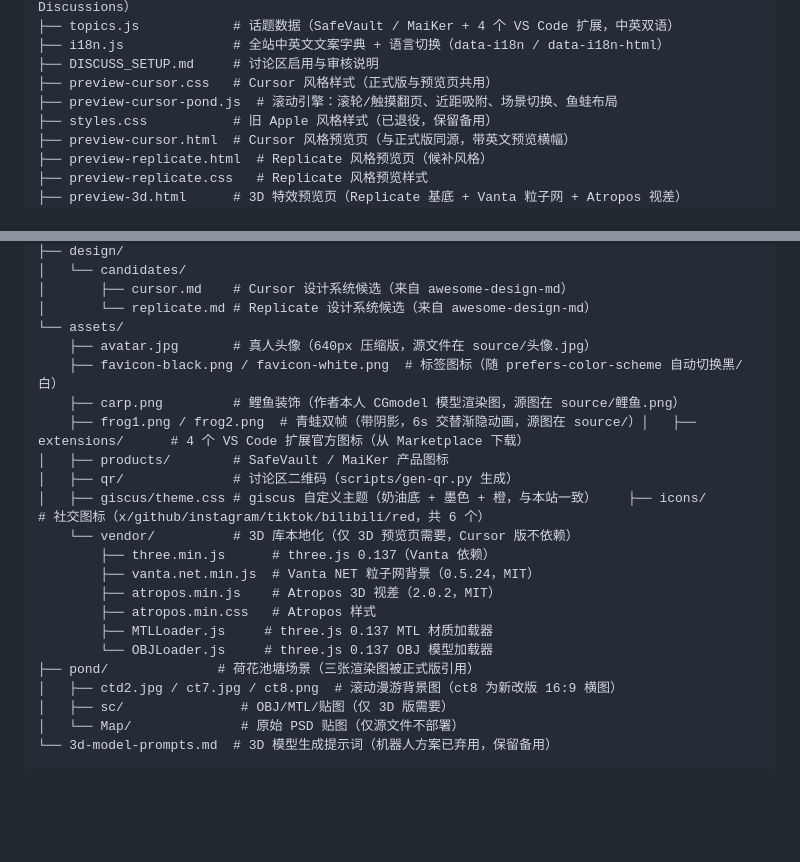
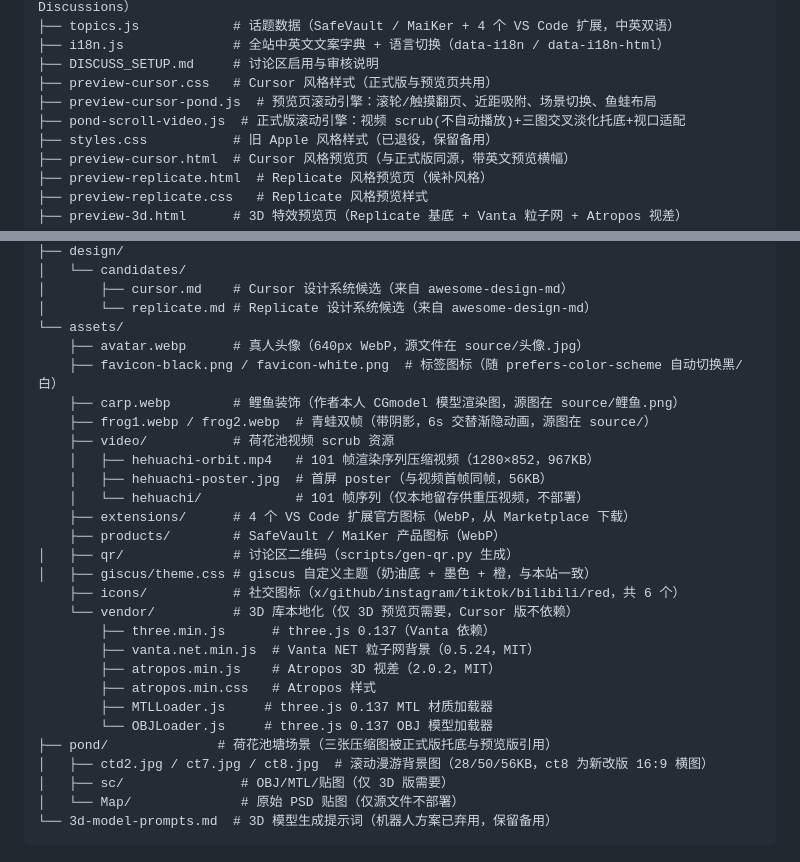
Before and after one commit to Gsaecy/hongyuguo.com, a Markdown page: README.md, 2 parts joined by grey strips. Drawn GitHub-style; blank space fills up the shorter version.

Commit message:
文档同步:README 目录树更新(WebP 资源/视频 scrub 引擎/托底三图/101帧序列不部署)、DISCUSS_SETUP 补充 giscus 主题 CORS 说明

```diff
--- a/README.md
+++ b/README.md
@@ -37,7 +37,8 @@ hongyuguo.com/
 ├── i18n.js              # 全站中英文文案字典 + 语言切换（data-i18n / data-i18n-html）
 ├── DISCUSS_SETUP.md     # 讨论区启用与审核说明
 ├── preview-cursor.css   # Cursor 风格样式（正式版与预览页共用）
-├── preview-cursor-pond.js  # 滚动引擎：滚轮/触摸翻页、近距吸附、场景切换、鱼蛙布局
+├── preview-cursor-pond.js  # 预览页滚动引擎：滚轮/触摸翻页、近距吸附、场景切换、鱼蛙布局
+├── pond-scroll-video.js  # 正式版滚动引擎：视频 scrub(不自动播放)+三图交叉淡化托底+视口适配
 ├── styles.css           # 旧 Apple 风格样式（已退役，保留备用）
 ├── preview-cursor.html  # Cursor 风格预览页（与正式版同源，带英文预览横幅）
 ├── preview-replicate.html  # Replicate 风格预览页（候补风格）
@@ -65,13 +66,19 @@ hongyuguo.com/
 │       ├── cursor.md    # Cursor 设计系统候选（来自 awesome-design-md）
 │       └── replicate.md # Replicate 设计系统候选（来自 awesome-design-md）
 └── assets/
-    ├── avatar.jpg       # 真人头像（640px 压缩版，源文件在 source/头像.jpg）
+    ├── avatar.webp      # 真人头像（640px WebP，源文件在 source/头像.jpg）
     ├── favicon-black.png / favicon-white.png  # 标签图标（随 prefers-color-scheme 自动切换黑/白）
-    ├── carp.png         # 鲤鱼装饰（作者本人 CGmodel 模型渲染图，源图在 source/鲤鱼.png）
-    ├── frog1.png / frog2.png  # 青蛙双帧（带阴影，6s 交替渐隐动画，源图在 source/）│   ├── extensions/      # 4 个 VS Code 扩展官方图标（从 Marketplace 下载）
-│   ├── products/        # SafeVault / MaiKer 产品图标
+    ├── carp.webp        # 鲤鱼装饰（作者本人 CGmodel 模型渲染图，源图在 source/鲤鱼.png）
+    ├── frog1.webp / frog2.webp  # 青蛙双帧（带阴影，6s 交替渐隐动画，源图在 source/）
+    ├── video/           # 荷花池视频 scrub 资源
+    │   ├── hehuachi-orbit.mp4   # 101 帧渲染序列压缩视频（1280×852，967KB）
+    │   ├── hehuachi-poster.jpg  # 首屏 poster（与视频首帧同帧，56KB）
+    │   └── hehuachi/            # 101 帧序列（仅本地留存供重压视频，不部署）
+    ├── extensions/      # 4 个 VS Code 扩展官方图标（WebP，从 Marketplace 下载）
+    ├── products/        # SafeVault / MaiKer 产品图标（WebP）
 │   ├── qr/              # 讨论区二维码（scripts/gen-qr.py 生成）
-│   ├── giscus/theme.css # giscus 自定义主题（奶油底 + 墨色 + 橙，与本站一致）    ├── icons/           # 社交图标（x/github/instagram/tiktok/bilibili/red，共 6 个）
+│   ├── giscus/theme.css # giscus 自定义主题（奶油底 + 墨色 + 橙，与本站一致）
+    ├── icons/           # 社交图标（x/github/instagram/tiktok/bilibili/red，共 6 个）
     └── vendor/          # 3D 库本地化（仅 3D 预览页需要，Cursor 版不依赖）
         ├── three.min.js      # three.js 0.137（Vanta 依赖）
         ├── vanta.net.min.js  # Vanta NET 粒子网背景（0.5.24，MIT）
@@ -79,8 +86,8 @@ hongyuguo.com/
         ├── atropos.min.css   # Atropos 样式
         ├── MTLLoader.js     # three.js 0.137 MTL 材质加载器
         └── OBJLoader.js     # three.js 0.137 OBJ 模型加载器
-├── pond/              # 荷花池塘场景（三张渲染图被正式版引用）
-│   ├── ctd2.jpg / ct7.jpg / ct8.png  # 滚动漫游背景图（ct8 为新改版 16:9 横图）
+├── pond/              # 荷花池塘场景（三张压缩图被正式版托底与预览版引用）
+│   ├── ctd2.jpg / ct7.jpg / ct8.jpg  # 滚动漫游背景图（28/50/56KB，ct8 为新改版 16:9 横图）
 │   ├── sc/               # OBJ/MTL/贴图（仅 3D 版需要）
 │   └── Map/              # 原始 PSD 贴图（仅源文件不部署）
 └── 3d-model-prompts.md  # 3D 模型生成提示词（机器人方案已弃用，保留备用）
```
Also changed, not shown: DISCUSS_SETUP.md (+1 -1 lines).
